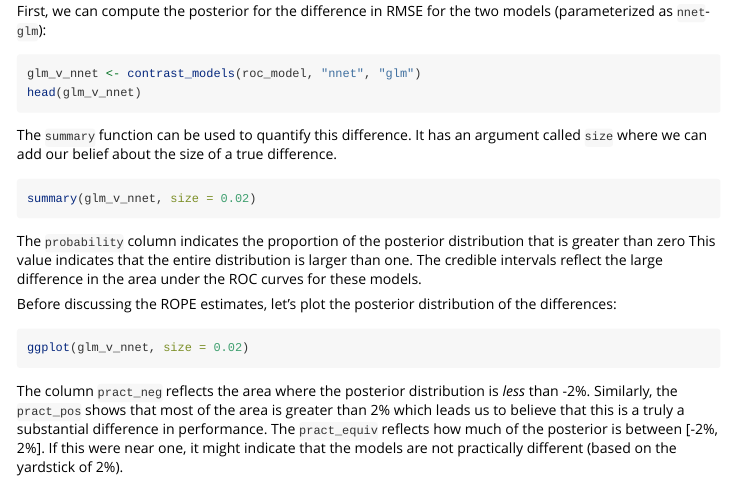
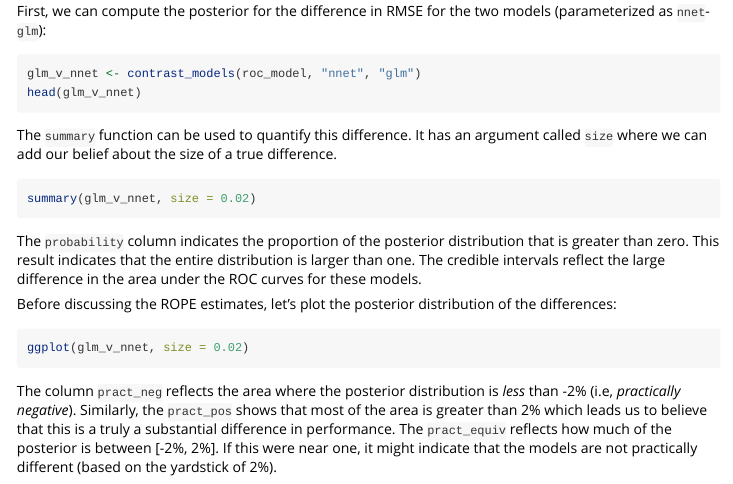
Before and after one commit to tidymodels/tidyposterior, an R Markdown document (vignettes/Getting_Started.Rmd): the page in a window 1100 px wide, from 1620 px down. Rendered offline with R 4.5, knitr and Pandoc, with nearby package versions.

Commit message:
Small vignette addition

````diff
--- a/vignettes/Getting_Started.Rmd
+++ b/vignettes/Getting_Started.Rmd
@@ -108,7 +108,7 @@ The `summary` function can be used to quantify this difference. It has an argume
 ```{r glm-v-nnet-summary, eval = eval_chunks}
 summary(glm_v_nnet, size = 0.02)
 ```
-The `probability` column indicates the proportion of the posterior distribution that is greater than zero This value indicates that the entire distribution is larger than one. The credible intervals reflect the large difference in the area under the ROC curves for these models.
+The `probability` column indicates the proportion of the posterior distribution that is greater than zero. This result indicates that the entire distribution is larger than one. The credible intervals reflect the large difference in the area under the ROC curves for these models.
 
 Before discussing the ROPE estimates, let's plot the posterior distribution of the differences:
 
@@ -116,4 +116,4 @@ Before discussing the ROPE estimates, let's plot the posterior distribution of t
 ggplot(glm_v_nnet, size = 0.02)
 ```
 
-The column `pract_neg` reflects the area where the posterior distribution is _less_ than -2%. Similarly, the `pract_pos` shows that most of the area is greater than 2% which leads us to believe that this is a truly a substantial difference in performance. The `pract_equiv` reflects how much of the posterior is between [-2%, 2%]. If this were near one, it might indicate that the models are not practically different (based on the yardstick of 2%).
+The column `pract_neg` reflects the area where the posterior distribution is _less_ than -2% (i.e, _practically negative_). Similarly, the `pract_pos` shows that most of the area is greater than 2% which leads us to believe that this is a truly a substantial difference in performance. The `pract_equiv` reflects how much of the posterior is between [-2%, 2%]. If this were near one, it might indicate that the models are not practically different (based on the yardstick of 2%).
````
